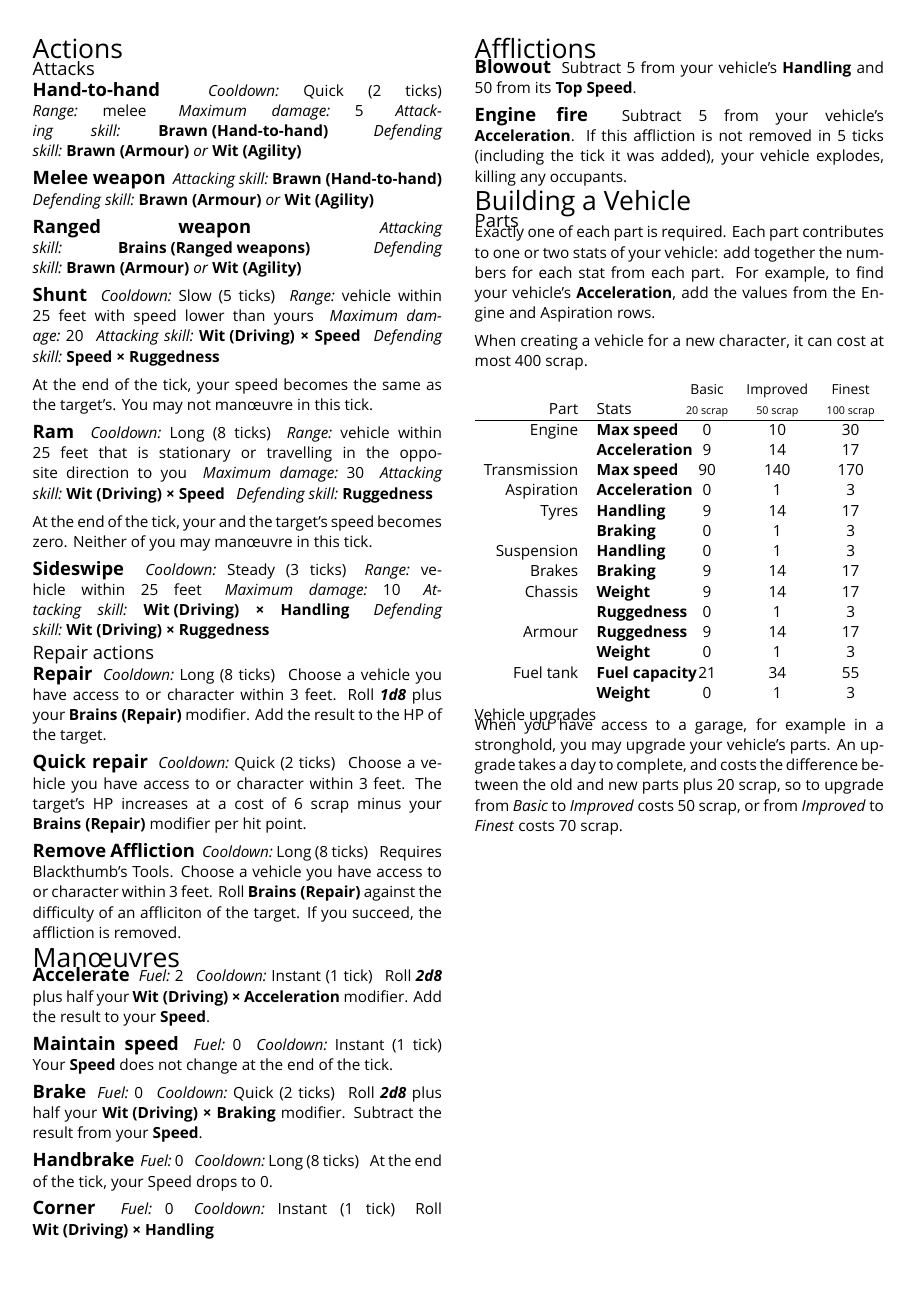
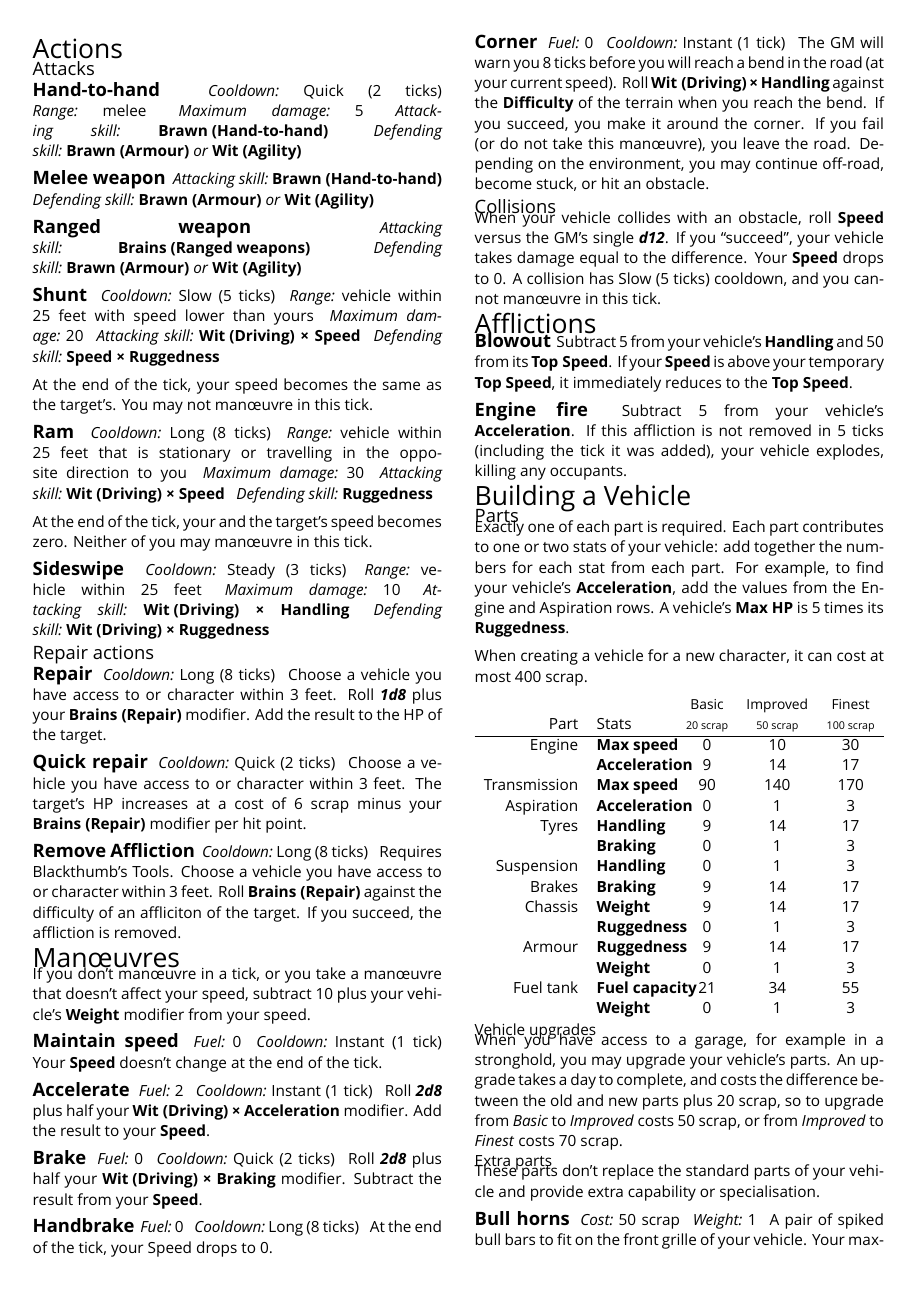
Before and after one commit to apaleslimghost/Outback, a LaTeX document (cheatsheet.tex, which reads outback.sty, sections/afflictions.tex, sections/manoeuvres.tex): page 4 of 4 before the commit and page 4 of 5 after it. Compiled offline with XeLaTeX; a missing font is replaced by an installed copy or a similar font.

Commit message:
loads of stuff

```diff
--- a/outback.sty
+++ b/outback.sty
@@ -18,7 +18,7 @@
 % font defs
 \newfontfamily\titlefont[]{AgencyFB Black}
 \newfontfamily\cursivefont[]{REDRUM}
-\newfontfamily\sectionfont[]{DIN Next LT Pro Bold}
+\newfontfamily\sectionfont[]{DIN Next LT Pro Heavy}
 \setmainfont[
   BoldFont={DIN Next LT Pro Medium},
   Ligatures=TeX,
--- a/sections/afflictions.tex
+++ b/sections/afflictions.tex
@@ -2,7 +2,7 @@
 
 
 \begin{describe}{Blowout}
-  Subtract 5 from your vehicle's \stat{Handling} and 50 from its \stat{Top Speed}.
+  Subtract 5 from your vehicle's \stat{Handling} and 50 from its \stat{Top Speed}. If your \stat{Speed} is above your temporary \stat{Top Speed}, it immediately reduces to the \stat{Top Speed}.
 \end{describe}
 
 \begin{describe}{Engine fire}
--- a/sections/manoeuvres.tex
+++ b/sections/manoeuvres.tex
@@ -1,16 +1,17 @@
 % !TEX root = ../cheatsheet.tex
 
+If you don't man\oe{}uvre in a tick, or you take a man\oe{}uvre that doesn't affect your speed, subtract 10 plus your vehicle's \stat{Weight} modifier from your speed.
+
+\begin{describe}{Maintain speed}
+  \prop{Fuel}{0}
+  \prop{Cooldown}{\duration{1}}
+  Your \stat{Speed} doesn't change at the end of the tick.
+\end{describe}
 
 \begin{describe}{Accelerate}
   \prop{Fuel}{2}
   \prop{Cooldown}{\duration{1}}
   Roll \die{2d8} plus half your \combined{\stat[Driving]{Wit}}{\stat{Acceleration}} modifier. Add the result to your \stat{Speed}.
-\end{describe}
-
-\begin{describe}{Maintain speed}
-  \prop{Fuel}{0}
-  \prop{Cooldown}{\duration{1}}
-  Your \stat{Speed} does not change at the end of the tick.
 \end{describe}
 
 \begin{describe}{Brake}
@@ -28,5 +29,9 @@
 \begin{describe}{Corner}
   \prop{Fuel}{0}
   \prop{Cooldown}{\duration{1}}
-  Roll \combined{\stat[Driving]{Wit}}{\stat{Handling}}
+  The GM will warn you 8 ticks before you will reach a bend in the road (at your current speed). Roll \combined{\stat[Driving]{Wit}}{\stat{Handling}} against the \stat{Difficulty} of the terrain when you reach the bend. If you succeed, you make it around the corner. If you fail (or do not take this man\oe{}uvre), you leave the road. Depending on the environment, you may continue off-road, become stuck, or hit an obstacle.
 \end{describe}
+
+\begin{abstractsection}{Collisions}
+  When your vehicle collides with an obstacle, roll \stat{Speed} versus the GM's single \die{d12}. If you ``succeed'', your vehicle takes damage equal to the difference. Your \stat{Speed} drops to 0. A collision has \duration{5} cooldown, and you cannot man\oe{}uvre in this tick.
+\end{abstractsection}
--- a/sections/vehicles/parts.tex
+++ b/sections/vehicles/parts.tex
@@ -3,7 +3,7 @@
 \let\s\stat
 \let\xs\scriptsize
 
-Exactly one of each part is required. Each part contributes to one or two stats of your vehicle: add together the numbers for each stat from each part. For example, to find your vehicle's \stat{Acceleration}, add the values from the Engine and Aspiration rows.
+Exactly one of each part is required. Each part contributes to one or two stats of your vehicle: add together the numbers for each stat from each part. For example, to find your vehicle's \stat{Acceleration}, add the values from the Engine and Aspiration rows. A vehicle's \stat{Max HP} is 5 times its \stat{Ruggedness}.
 
 When creating a vehicle for a new character, it can cost at most 400 scrap.
 
@@ -30,3 +30,12 @@ Fuel tank    & \s{Fuel capacity} & 21           & 34              & 55
 \begin{abstractsection}{Vehicle upgrades}
   When you have access to a garage, for example in a stronghold, you may upgrade your vehicle's parts. An upgrade takes a day to complete, and costs the difference between the old and new parts plus 20 scrap, so to upgrade from \emph{Basic} to \emph{Improved} costs 50 scrap, or from \emph{Improved} to \emph{Finest} costs 70 scrap.
 \end{abstractsection}
+
+\begin{abstractsection}{Extra parts}
+These parts don't replace the standard parts of your vehicle and provide extra capability or specialisation.
+
+\begin{describe}{Bull horns}
+  \prop{Cost}{50 scrap}
+  \prop{Weight}{1}
+  A pair of spiked bull bars to fit on the front grille of your vehicle. Your maximum damage for \emph{Shunt} and \emph{Ram} attacks increases by 10.
+\end{describe}
```
Also changed, not shown: sections/vehicles/combat.tex (+1 -1 lines), sections/vehicles/parts.tex (13 more changed lines).
